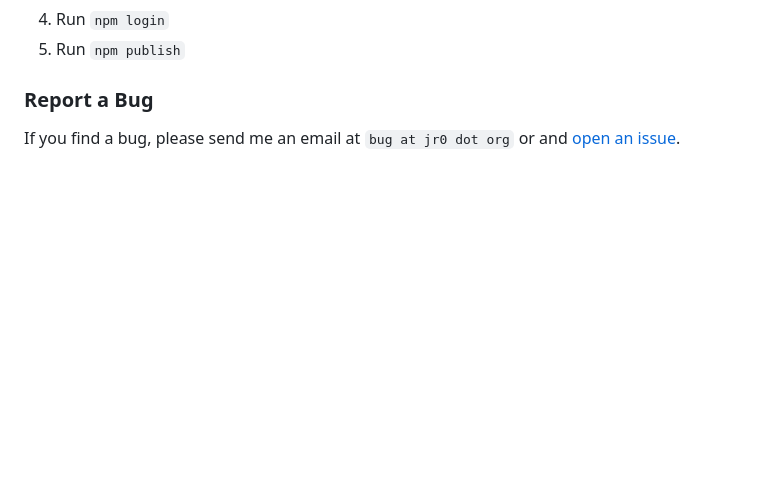
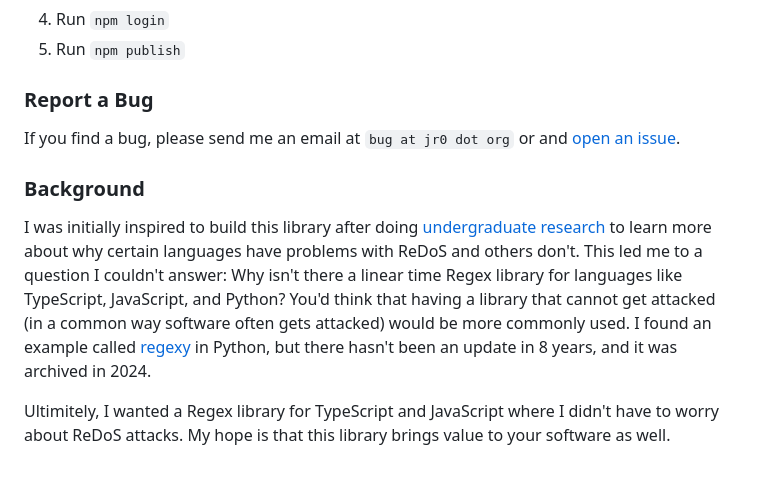
Before and after one commit to JakeRoggenbuck/regolith, a Markdown page: README.md, the part around the change. Rendered like a GitHub page; blank space fills up the shorter version.

Commit message:
Add background

```diff
--- a/README.md
+++ b/README.md
@@ -139,3 +139,9 @@ Here is what the output should look like:
 ### Report a Bug
 
 If you find a bug, please send me an email at `bug at jr0 dot org` or and [open an issue](https://github.com/JakeRoggenbuck/regolith/issues).
+
+### Background
+
+I was initially inspired to build this library after doing [undergraduate research](https://jr0.org/cdn/Roggenbuck-Jake-Preventing-ReDoS-Attacks-2025.pdf) to learn more about why certain languages have problems with ReDoS and others don't. This led me to a question I couldn't answer: Why isn't there a linear time Regex library for languages like TypeScript, JavaScript, and Python? You'd think that having a library that cannot get attacked (in a common way software often gets attacked) would be more commonly used. I found an example called [regexy](https://github.com/nitely/regexy) in Python, but there hasn't been an update in 8 years, and it was archived in 2024.
+
+Ultimitely, I wanted a Regex library for TypeScript and JavaScript where I didn't have to worry about ReDoS attacks. My hope is that this library brings value to your software as well.
```
